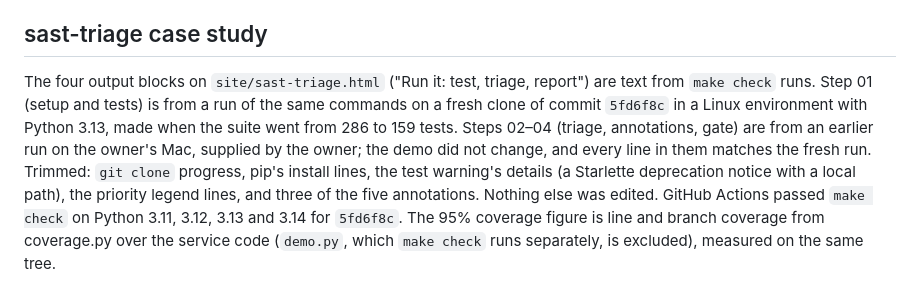
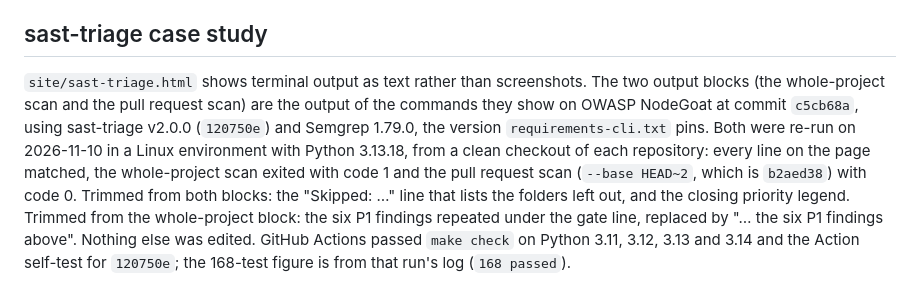
Before and after one commit to lansiquo/dotrobin-dev, a Markdown page: EVIDENCE.md, the part around the change. GitHub-like rendering.

Commit message:
EVIDENCE.md: describe the sast-triage page as it is now
The section still described the removed demo output (make check on 5fd6f8c, 159 tests, demo.py). It now says where the two NodeGoat scans came from (sast-triage v2.0.0 120750e, NodeGoat c5cb68a, Semgrep 1.79.0), what was trimmed, and that both were re-run and matched the page.

```diff
--- a/EVIDENCE.md
+++ b/EVIDENCE.md
@@ -67,4 +67,4 @@ The external transcripts establish the standard lab images' architecture; they a
 
 ## sast-triage case study
 
-The four output blocks on `site/sast-triage.html` ("Run it: test, triage, report") are text from `make check` runs. Step 01 (setup and tests) is from a run of the same commands on a fresh clone of commit `5fd6f8c` in a Linux environment with Python 3.13, made when the suite went from 286 to 159 tests. Steps 02–04 (triage, annotations, gate) are from an earlier run on the owner's Mac, supplied by the owner; the demo did not change, and every line in them matches the fresh run. Trimmed: `git clone` progress, pip's install lines, the test warning's details (a Starlette deprecation notice with a local path), the priority legend lines, and three of the five annotations. Nothing else was edited. GitHub Actions passed `make check` on Python 3.11, 3.12, 3.13 and 3.14 for `5fd6f8c`. The 95% coverage figure is line and branch coverage from coverage.py over the service code (`demo.py`, which `make check` runs separately, is excluded), measured on the same tree.
+`site/sast-triage.html` shows terminal output as text rather than screenshots. The two output blocks (the whole-project scan and the pull request scan) are the output of the commands they show on OWASP NodeGoat at commit `c5cb68a`, using sast-triage v2.0.0 (`120750e`) and Semgrep 1.79.0, the version `requirements-cli.txt` pins. Both were re-run on 2026-11-10 in a Linux environment with Python 3.13.18, from a clean checkout of each repository: every line on the page matched, the whole-project scan exited with code 1 and the pull request scan (`--base HEAD~2`, which is `b2aed38`) with code 0. Trimmed from both blocks: the "Skipped: …" line that lists the folders left out, and the closing priority legend. Trimmed from the whole-project block: the six P1 findings repeated under the gate line, replaced by "… the six P1 findings above". Nothing else was edited. GitHub Actions passed `make check` on Python 3.11, 3.12, 3.13 and 3.14 and the Action self-test for `120750e`; the 168-test figure is from that run's log (`168 passed`).
```
